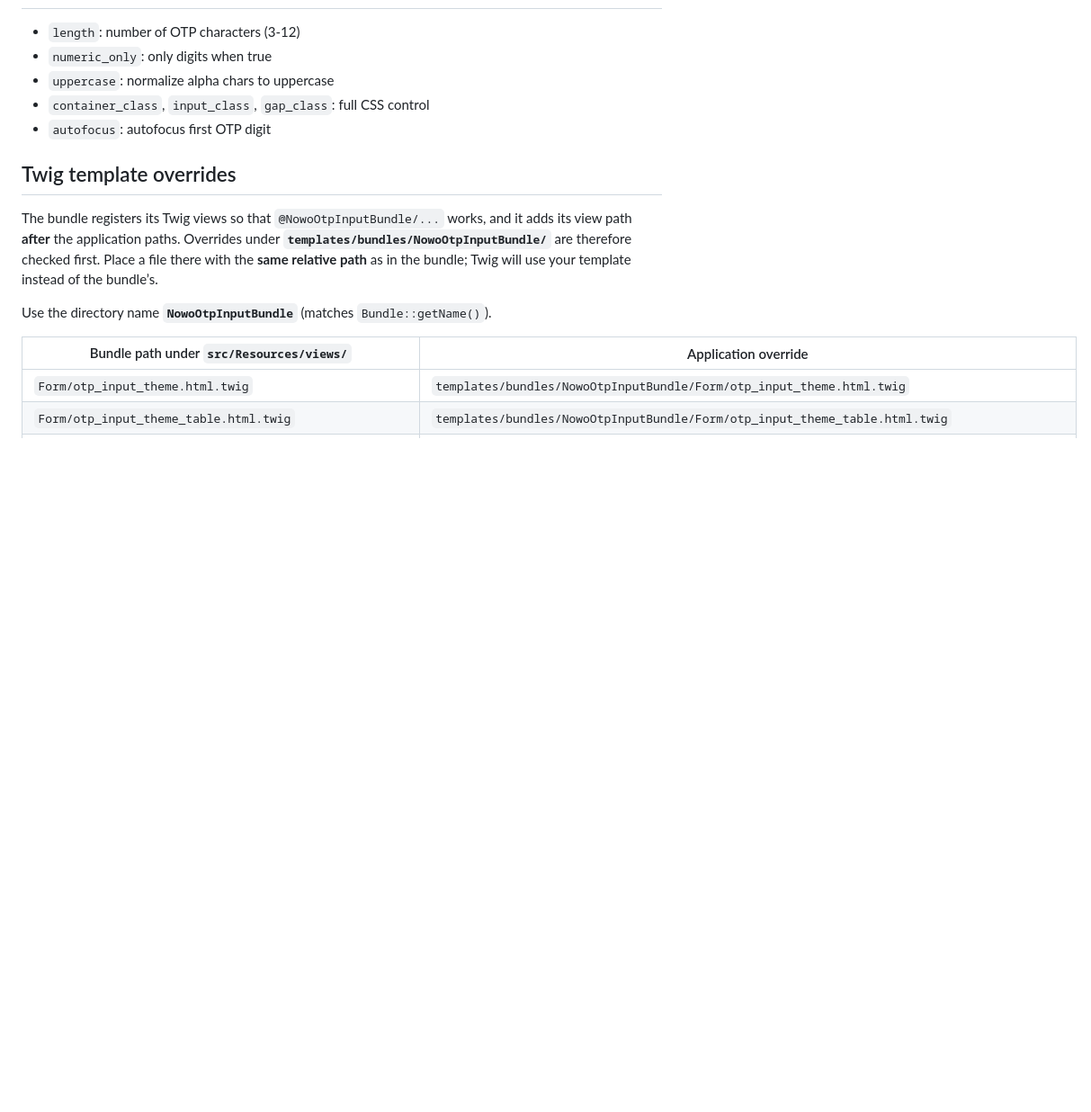
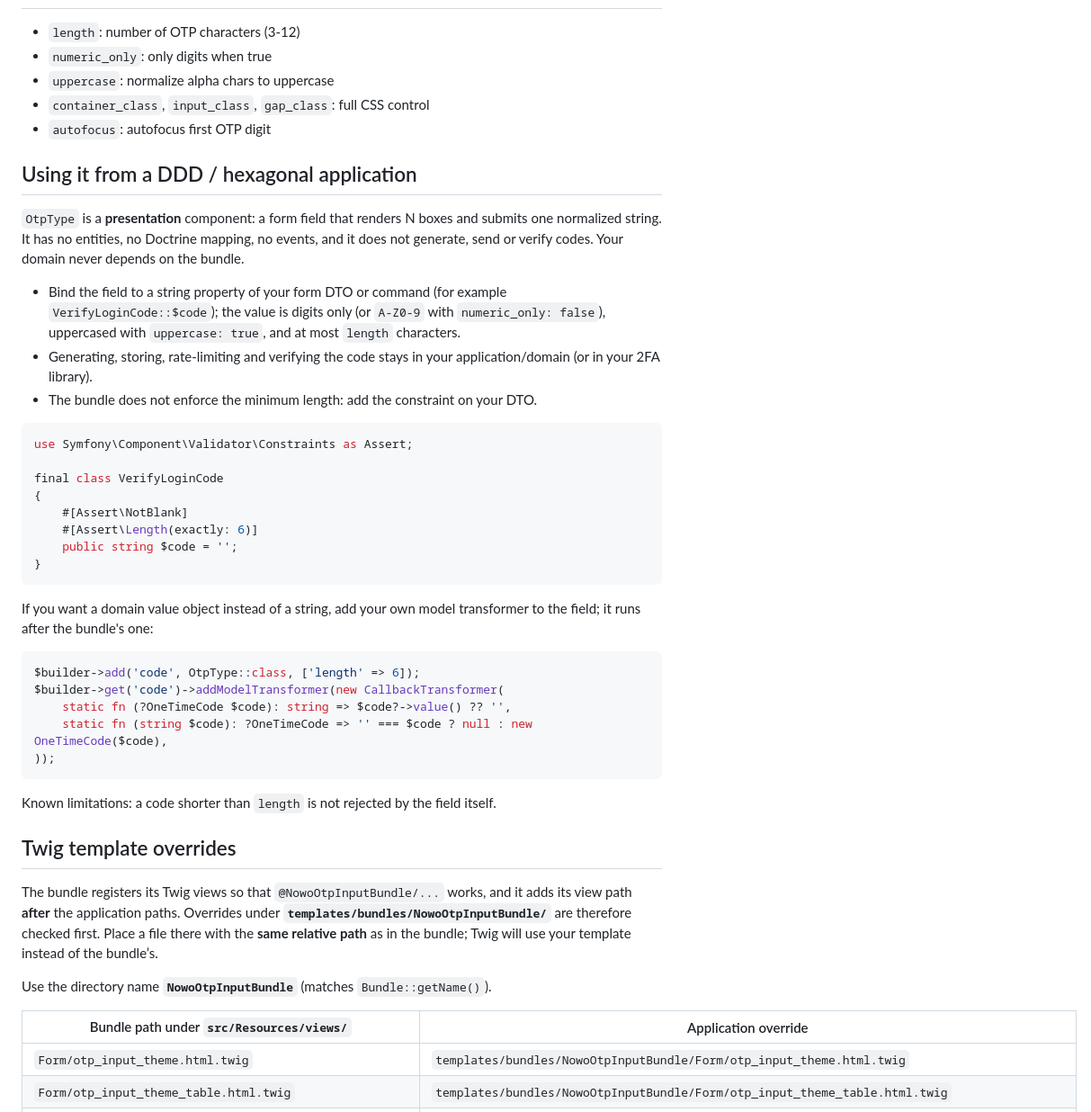
Before and after one commit to nowo-tech/OTPInputBundle, a Markdown page: docs/USAGE.md, the part around one of its changes. Shown at 90% size. GitHub-like rendering; blank space fills up the shorter version.

Commit message:
docs: using it from a DDD / hexagonal application (#80)

````diff
--- a/docs/USAGE.md
+++ b/docs/USAGE.md
@@ -62,6 +63,42 @@ The script defines the `<nowo-otp-input>` custom element (light DOM: hidden Symf
 - `container_class`, `input_class`, `gap_class`: full CSS control
 - `autofocus`: autofocus first OTP digit
 
+## Using it from a DDD / hexagonal application
+
+`OtpType` is a **presentation** component: a form field that renders N boxes and submits one normalized string. It has
+no entities, no Doctrine mapping, no events, and it does not generate, send or verify codes. Your domain never
+depends on the bundle.
+
+- Bind the field to a string property of your form DTO or command (for example `VerifyLoginCode::$code`); the value is
+  digits only (or `A-Z0-9` with `numeric_only: false`), uppercased with `uppercase: true`, and at most `length`
+  characters.
+- Generating, storing, rate-limiting and verifying the code stays in your application/domain (or in your 2FA library).
+- The bundle does not enforce the minimum length: add the constraint on your DTO.
+
+```php
+use Symfony\Component\Validator\Constraints as Assert;
+
+final class VerifyLoginCode
+{
+    #[Assert\NotBlank]
+    #[Assert\Length(exactly: 6)]
+    public string $code = '';
+}
+```
+
+If you want a domain value object instead of a string, add your own model transformer to the field; it runs after the
+bundle's one:
+
+```php
+$builder->add('code', OtpType::class, ['length' => 6]);
+$builder->get('code')->addModelTransformer(new CallbackTransformer(
+    static fn (?OneTimeCode $code): string => $code?->value() ?? '',
+    static fn (string $code): ?OneTimeCode => '' === $code ? null : new OneTimeCode($code),
+));
+```
+
+Known limitations: a code shorter than `length` is not rejected by the field itself.
+
 ## Twig template overrides
 
 The bundle registers its Twig views so that `@NowoOtpInputBundle/...` works, and it adds its view path **after** the application paths. Overrides under **`templates/bundles/NowoOtpInputBundle/`** are therefore checked first. Place a file there with the **same relative path** as in the bundle; Twig will use your template instead of the bundle’s.
````
Also changed, not shown: other parts of docs/USAGE.md (+1 -0 lines), docs/CHANGELOG.md (+1 -0 lines).
